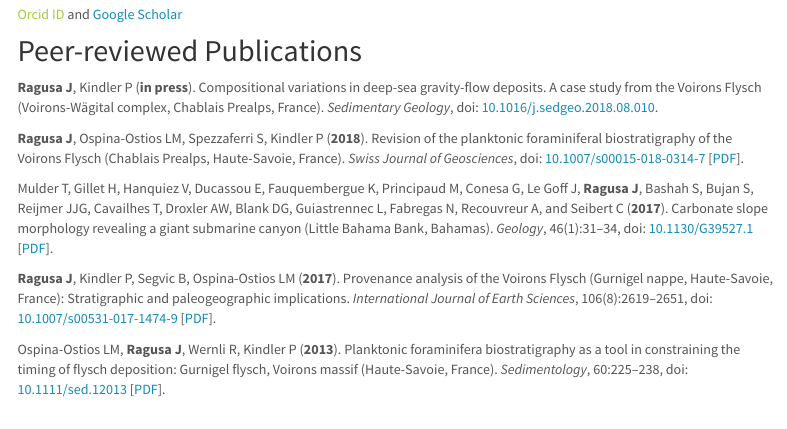
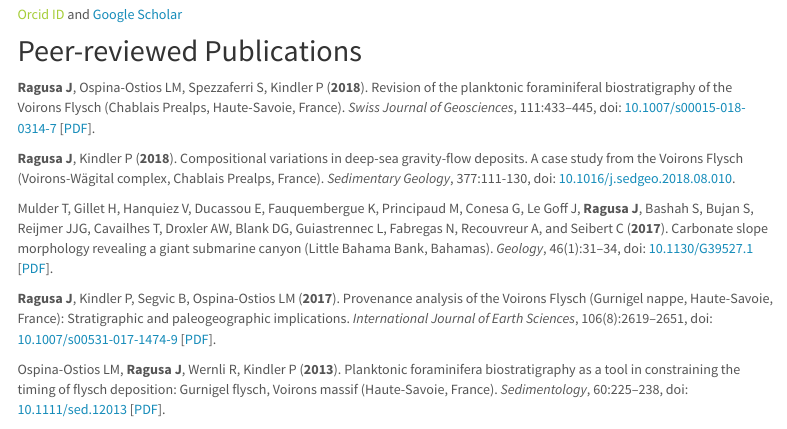
Before and after one commit to jragusa/jragusa.github.io, an R Markdown document (publications.Rmd): the page in a window 1100 px wide, from 70 px down. Rendered offline with R 4.5, knitr and Pandoc, with nearby package versions; a font, style sheet, LaTeX package, included part or bibliography that could not be used is replaced or left out; menus at the side of the page are left out.

Commit message:
update Ragusa2018a and Ragusa2018b

```diff
--- a/publications.Rmd
+++ b/publications.Rmd
@@ -12,9 +12,9 @@ output:
 
 ## Peer-reviewed Publications
 
-**Ragusa J**, Kindler P (**in press**). Compositional variations in deep-sea gravity-flow deposits. A case study from the Voirons Flysch (Voirons-Wägital complex, Chablais Prealps, France). *Sedimentary Geology*, doi: [10.1016/j.sedgeo.2018.08.010](https://www.sciencedirect.com/science/article/pii/S0037073818302033?via%3Dihub).
+**Ragusa J**, Ospina-Ostios LM, Spezzaferri S, Kindler P (**2018**). Revision of the planktonic foraminiferal biostratigraphy of the Voirons Flysch (Chablais Prealps, Haute-Savoie, France). *Swiss Journal of Geosciences*, 111:433–445, doi: [10.1007/s00015-018-0314-7](https://link.springer.com/article/10.1007%2Fs00015-018-0314-7) [[PDF](files/Ragusa2018a.pdf)].
 
-**Ragusa J**, Ospina-Ostios LM, Spezzaferri S, Kindler P (**2018**). Revision of the planktonic foraminiferal biostratigraphy of the Voirons Flysch (Chablais Prealps, Haute-Savoie, France). *Swiss Journal of Geosciences*, doi: [10.1007/s00015-018-0314-7](https://link.springer.com/article/10.1007%2Fs00015-018-0314-7) [[PDF](files/Ragusa2018a.pdf)].
+**Ragusa J**, Kindler P (**2018**). Compositional variations in deep-sea gravity-flow deposits. A case study from the Voirons Flysch (Voirons-Wägital complex, Chablais Prealps, France). *Sedimentary Geology*, 377:111-130, doi: [10.1016/j.sedgeo.2018.08.010](https://www.sciencedirect.com/science/article/pii/S0037073818302033).
 
 Mulder T, Gillet H, Hanquiez V, Ducassou E, Fauquembergue K, Principaud M, Conesa G, Le Goff J, **Ragusa J**, Bashah S, Bujan S, Reijmer JJG, Cavailhes T, Droxler AW, Blank DG, Guiastrennec L, Fabregas N, Recouvreur A, and Seibert C (**2017**). Carbonate slope morphology revealing a giant submarine canyon
 (Little Bahama Bank, Bahamas). *Geology*, 46(1):31–34, doi: [10.1130/G39527.1](https://pubs.geoscienceworld.org/gsa/geology/article-abstract/46/1/31/522865/carbonate-slope-morphology-revealing-a-giant?redirectedFrom=fulltext) [[PDF](files/Mulder2017.pdf)].
```
Also changed, not shown: voirons.Rmd (+2 -2 lines), publications.html, voirons.html, 1 other file.
